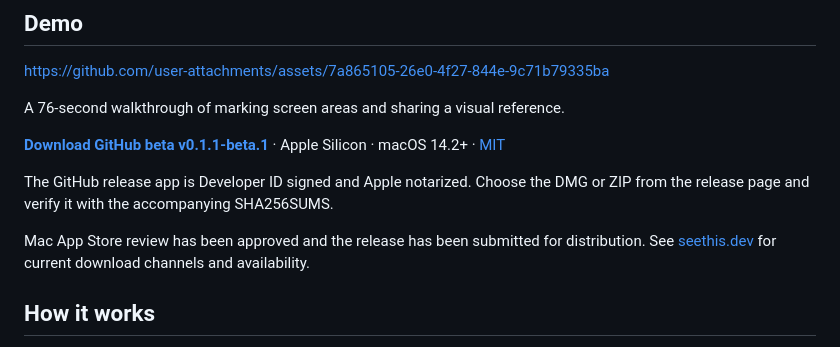
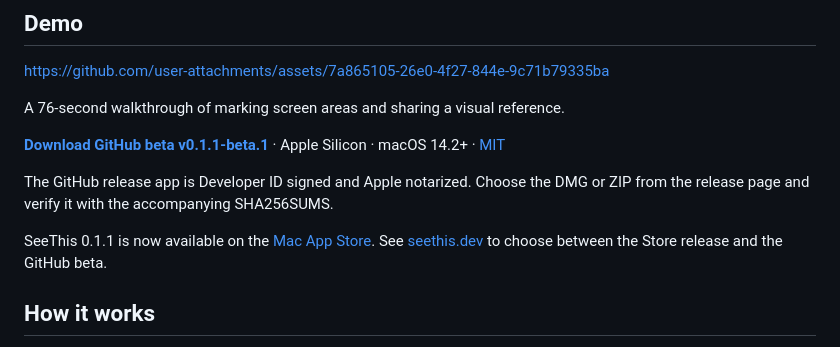
Before and after one commit to amingclawdev/seethis, a Markdown page: README.md, the part around the change. Rendered like a GitHub page.

Commit message:
Link live Mac App Store release

```diff
--- a/README.md
+++ b/README.md
@@ -16,7 +16,7 @@ A 76-second walkthrough of marking screen areas and sharing a visual reference.
 
 The GitHub release app is Developer ID signed and Apple notarized. Choose the DMG or ZIP from the release page and verify it with the accompanying SHA256SUMS.
 
-Mac App Store review has been approved and the release has been submitted for distribution. See [seethis.dev](https://seethis.dev) for current download channels and availability.
+SeeThis 0.1.1 is now available on the [Mac App Store](https://apps.apple.com/us/app/seethis-visual-context/id6818581322). See [seethis.dev](https://seethis.dev) to choose between the Store release and the GitHub beta.
 
 ## How it works
 
```
Also changed, not shown: PRIVACY.md (+1 -1 lines), docs/TROUBLESHOOTING.md (+1 -1 lines).
